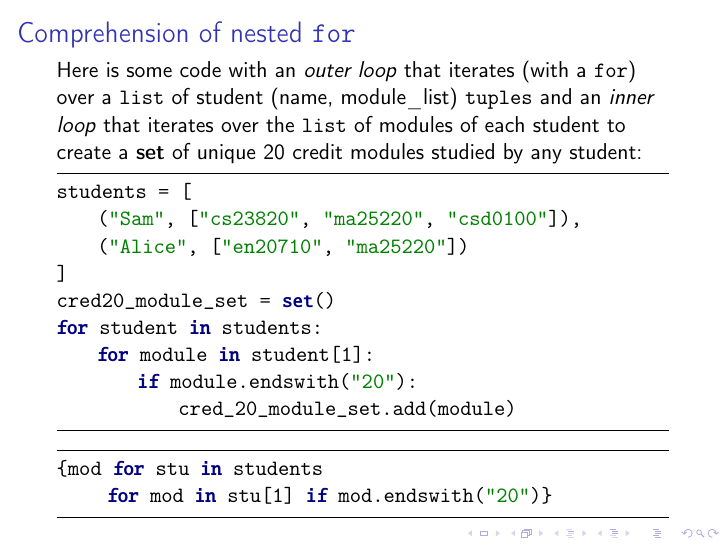
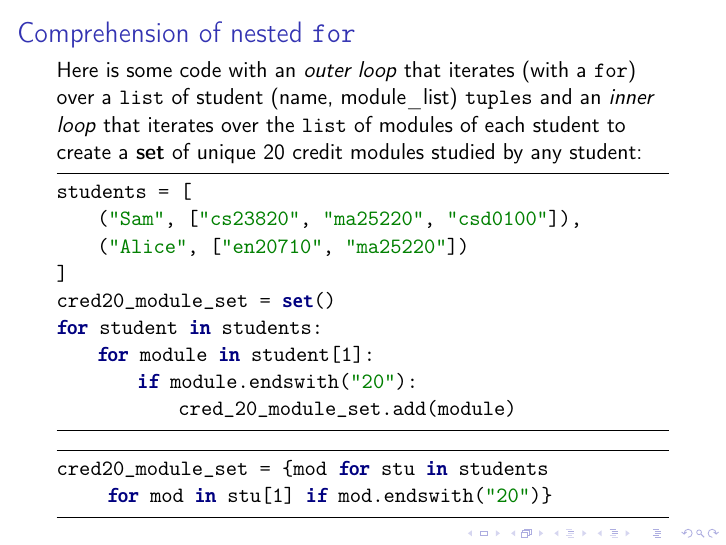
Before and after one commit to pau-scipy/lecture-slides, LaTeX slides (lec5.tex): page 27 of 30. Compiled offline with pdfLaTeX.

Commit message:
Missing variable name

```diff
--- a/lec5.tex
+++ b/lec5.tex
@@ -584,7 +584,7 @@ for student in students:
 \end{code}
 
 \begin{code}
-{mod for stu in students
+cred20_module_set = {mod for stu in students
      for mod in stu[1] if mod.endswith("20")}
 \end{code}
 \end{frame}
```
